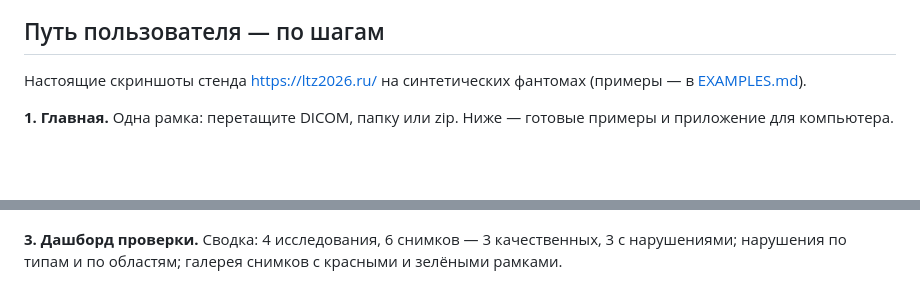
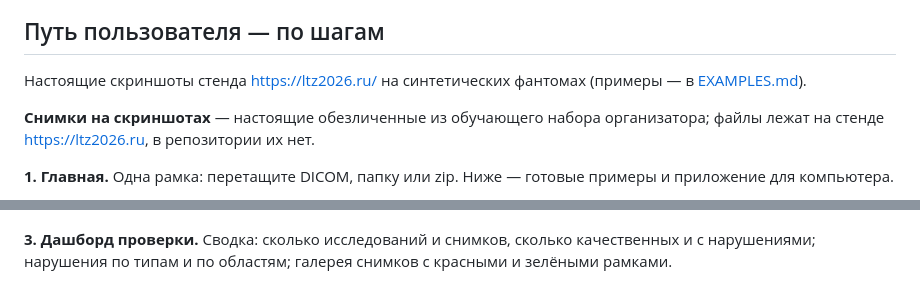
Before and after one commit to j0k/ltz2026, a Markdown page: doc/USER_GUIDE.md, 2 parts joined by grey strips. Drawn GitHub-style; blank space fills up the shorter version.

```diff
--- a/doc/USER_GUIDE.md
+++ b/doc/USER_GUIDE.md
@@ -17,6 +17,9 @@ Kostik проверяет качество снимков денситометр
 Настоящие скриншоты стенда https://ltz2026.ru/ на синтетических фантомах (примеры —
 в [EXAMPLES.md](EXAMPLES.md)).
 
+**Снимки на скриншотах** — настоящие обезличенные из обучающего набора организатора; файлы лежат на стенде
+https://ltz2026.ru, в репозитории их нет.
+
 **1. Главная.** Одна рамка: перетащите DICOM, папку или zip. Ниже — готовые примеры и приложение для компьютера.
 
 ![Главная](img/01_home.png)
@@ -25,6 +28,6 @@ Kostik проверяет качество снимков денситометр
 
 ![Загрузка](img/02_upload.png)
 
-**3. Дашборд проверки.** Сводка: 4 исследования, 6 снимков — 3 качественных, 3 с нарушениями; нарушения по типам
+**3. Дашборд проверки.** Сводка: сколько исследований и снимков, сколько качественных и с нарушениями; нарушения по типам
 и по областям; галерея снимков с красными и зелёными рамками.
 
```
Also changed, not shown: other parts of doc/USER_GUIDE.md (+6 -6 lines), doc/EXAMPLES.md (+13 -12 lines).
